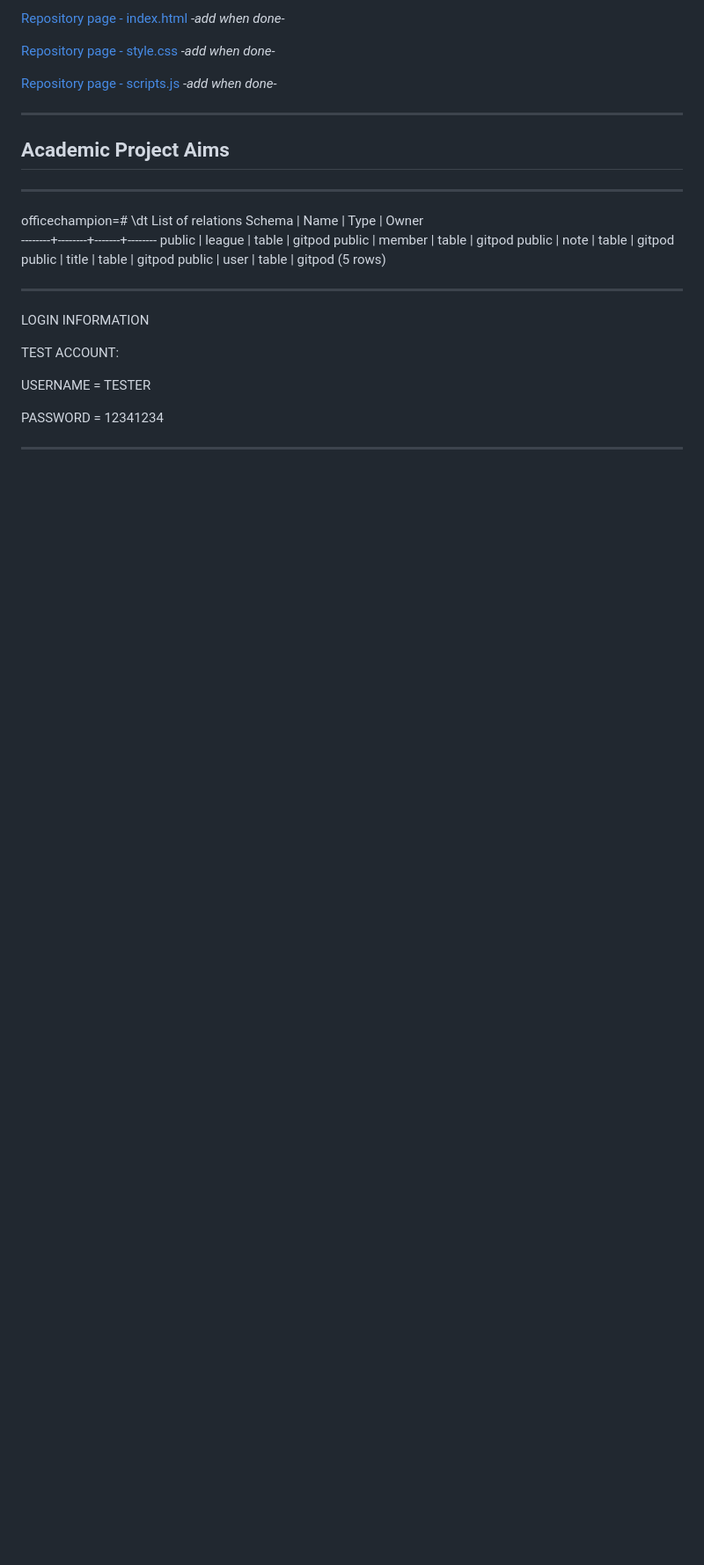
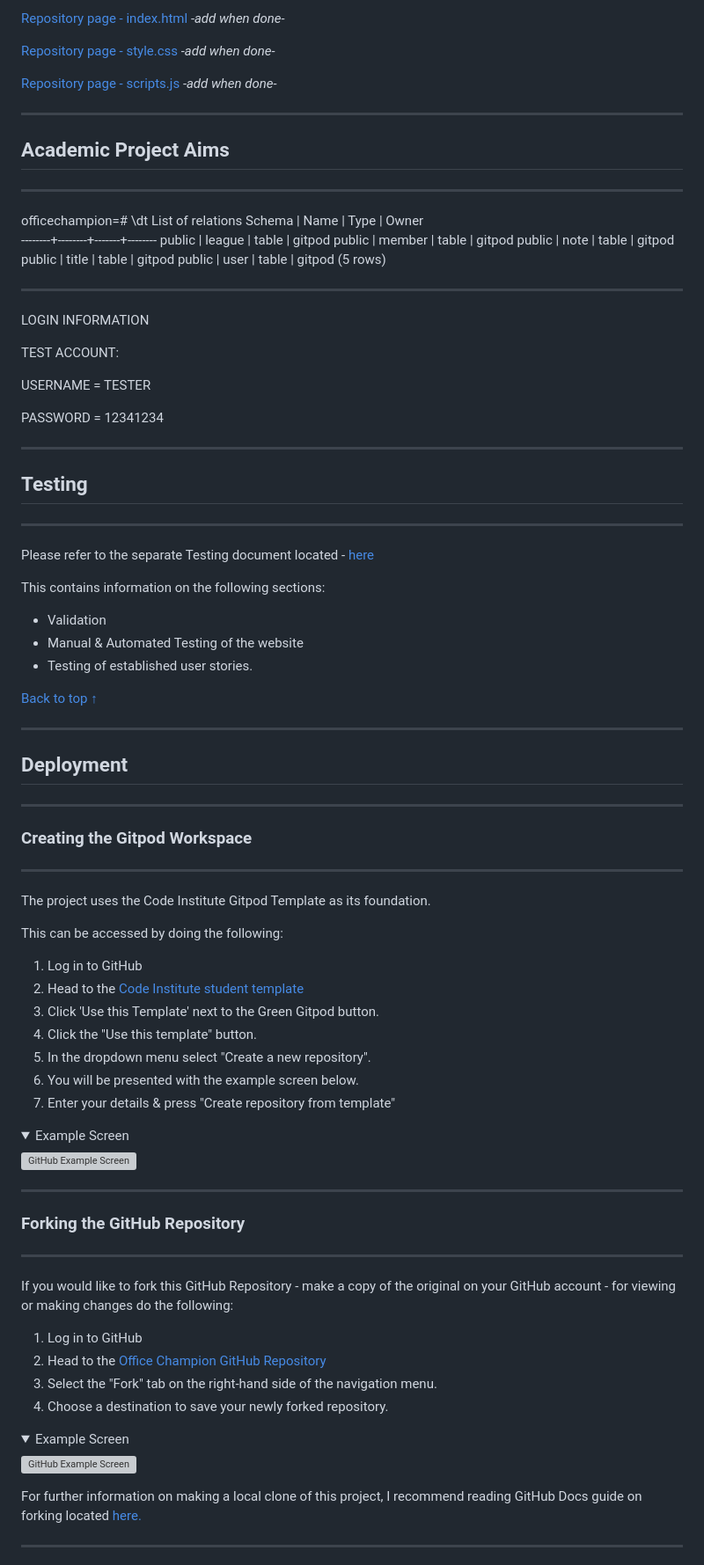
Before and after one commit to Hadokane/CI_PP3_OFFICE_CHAMPION, a Markdown page: README.md, the part around one of its changes. Shown at 88% size. Drawn GitHub-style; folded sections open; blank space fills up the shorter version; grey boxes are pictures that could not be loaded.

```diff
--- a/README.md
+++ b/README.md
@@ -82,4 +82,61 @@ USERNAME = TESTER
 
 PASSWORD = 12341234
 
---------------------
+---
+
+## Testing
+
+---
+
+Please refer to the separate Testing document located - [here](TESTING.md)
+
+This contains information on the following sections:
+- Validation
+- Manual & Automated Testing of the website
+- Testing of established user stories.
+
+[Back to top ↑](#office-champion)
+
+---
+
+## Deployment
+
+---
+
+### Creating the Gitpod Workspace
+
+---
+
+The project uses the Code Institute Gitpod Template as its foundation.
+
+This can be accessed by doing the following:
+
+1. Log in to GitHub
+2. Head to the [Code Institute student template](https://github.com/Code-Institute-Org/gitpod-full-template)
+2. Click 'Use this Template' next to the Green Gitpod button.
+3. Click the "Use this template" button.
+4. In the dropdown menu select "Create a new repository".
+5. You will be presented with the example screen below.
+6. Enter your details & press "Create repository from template"
+
+<details><summary>Example Screen</summary><img src="officechampion/static/assets/images/docs/github1.png" alt="GitHub Example Screen"></details>
+
+---
+
+### Forking the GitHub Repository
+
+---
+
+If you would like to fork this GitHub Repository - make a copy of the original on your GitHub account - for viewing or making changes do the following:
+
+1. Log in to GitHub
+2. Head to the [Office Champion GitHub Repository](https://github.com/Hadokane/CI_PP3_OFFICE_CHAMPION)
+3. Select the "Fork" tab on the right-hand side of the navigation menu.
+4. Choose a destination to save your newly forked repository.
+
+<details><summary>Example Screen</summary><img src="officechampion/static/assets/images/docs/github2.png" alt="GitHub Example Screen"></details>
+
+For further information on making a local clone of this project, I recommend reading GitHub Docs guide on forking located [here.](https://docs.github.com/en/github-ae@latest/get-started/quickstart/fork-a-repo)
+
+---
+
```
Also changed, not shown: other parts of README.md (+51 -0 lines), TESTING.md (added, +129 -0 lines).
